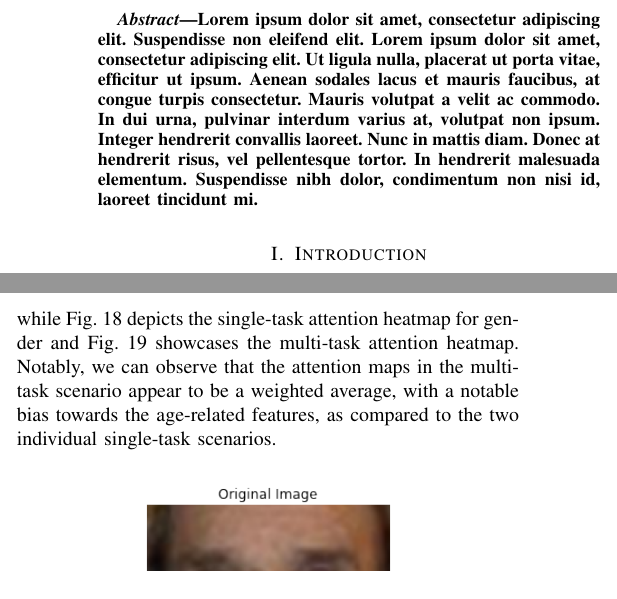
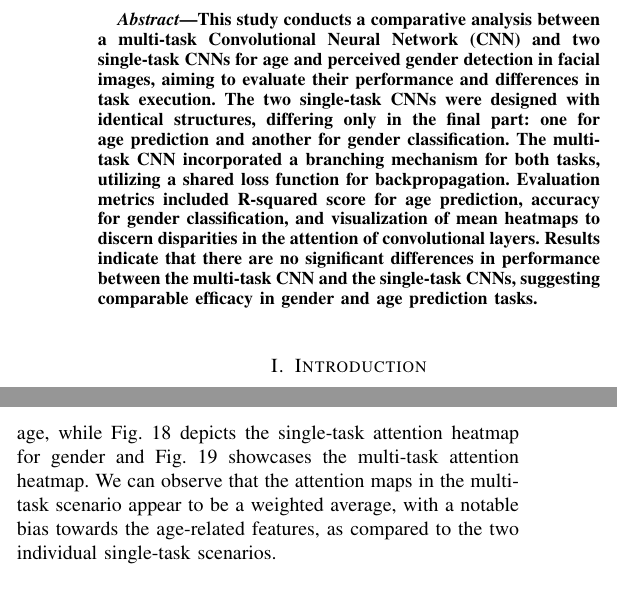
Before and after one commit to plspeziali/AgeGender-CNN, a LaTeX paper (Latex/age_gender_cnn_speziali.tex, which reads Latex/sections/abstract.tex, Latex/sections/experiments.tex): two parts of the columns of pages 1 and 6 of 7, joined at a grey line, cut at the place of the change. The pictures show the PDF file Latex/age_gender_cnn_speziali.pdf that the author committed with the source.

Commit message:
Written abstract

```diff
--- a/Latex/sections/abstract.tex
+++ b/Latex/sections/abstract.tex
@@ -1,5 +1,18 @@
 \begin{abstract}
- Lorem ipsum dolor sit amet, consectetur adipiscing elit. Suspendisse non eleifend elit. Lorem ipsum dolor sit amet, consectetur adipiscing elit. Ut ligula nulla, placerat ut porta vitae, efficitur ut ipsum. Aenean sodales lacus et mauris faucibus, at congue turpis consectetur. Mauris volutpat a velit ac commodo. In dui urna, pulvinar interdum varius at, volutpat non ipsum. Integer hendrerit convallis laoreet. Nunc in mattis diam. Donec at hendrerit risus, vel pellentesque tortor. In hendrerit malesuada elementum. Suspendisse nibh dolor, condimentum non nisi id, laoreet tincidunt mi.
-
+This study conducts a comparative analysis between a multi-task
+Convolutional Neural Network (CNN) and two single-task CNNs for
+age and perceived gender detection in facial images, aiming to evaluate their
+performance and differences in task execution.
+The two single-task CNNs were designed with identical structures,
+differing only in the final part: one for age prediction and another
+for gender classification. The multi-task CNN incorporated a branching
+mechanism for both tasks, utilizing a shared loss function for backpropagation.
+Evaluation metrics included R-squared score for age prediction,
+accuracy for gender
+classification, and visualization of mean heatmaps to discern disparities in
+the attention of convolutional layers. Results indicate that there are no
+significant differences in performance between the multi-task CNN and the
+single-task CNNs, suggesting comparable efficacy in gender and age prediction
+tasks.
 
 \end{abstract}
--- a/Latex/sections/experiments.tex
+++ b/Latex/sections/experiments.tex
@@ -184,7 +184,7 @@ Specifically, Fig.~\ref{2heat} illustrates the single-task attention
 heatmap for age, while Fig.~\ref{3heat} depicts the single-task
 attention heatmap for gender and
 Fig.~\ref{4heat} showcases the multi-task attention heatmap.
-Notably, we can observe that the attention maps in the multi-task
+We can observe that the attention maps in the multi-task
 scenario appear to be a weighted average,
 with a notable bias towards the age-related features,
 as compared to the two individual single-task scenarios.
```
Also changed, not shown: Latex/sections/approach.tex (+1 -1 lines), Latex/sections/introduction.tex (+2 -2 lines), Latex/age_gender_cnn_speziali.pdf, Latex/sections/experiments.tex (2 more changed lines).
